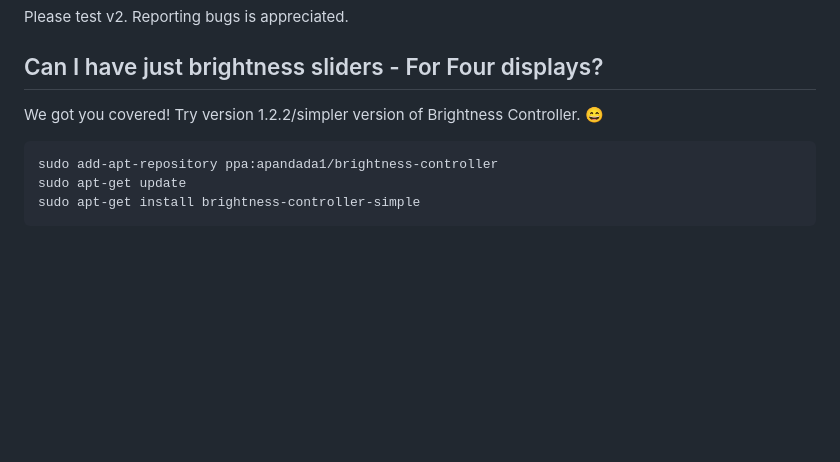
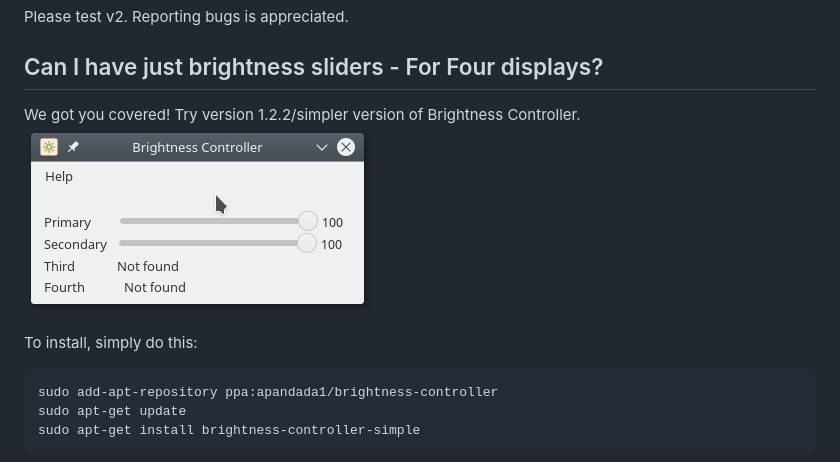
Before and after one commit to LordAmit/Brightness, a Markdown page: README.md, the part around the change. Drawn GitHub-style; pictures changed too: img/brightness-controller-1.png (added); blank space fills up the shorter version.

Commit message:
details about 1

````diff
--- a/README.md
+++ b/README.md
@@ -64,7 +64,10 @@ There are several dependencies:
 Please test v2. Reporting bugs is appreciated.
 
 ## Can I have just brightness sliders - For Four displays?
-We got you covered! Try version 1.2.2/simpler version of Brightness Controller. :smile:
+We got you covered! Try version 1.2.2/simpler version of Brightness Controller.
+![](img/brightness-controller-1.png)
+
+To install, simply do this:
 
 ```bash
 sudo add-apt-repository ppa:apandada1/brightness-controller
````
